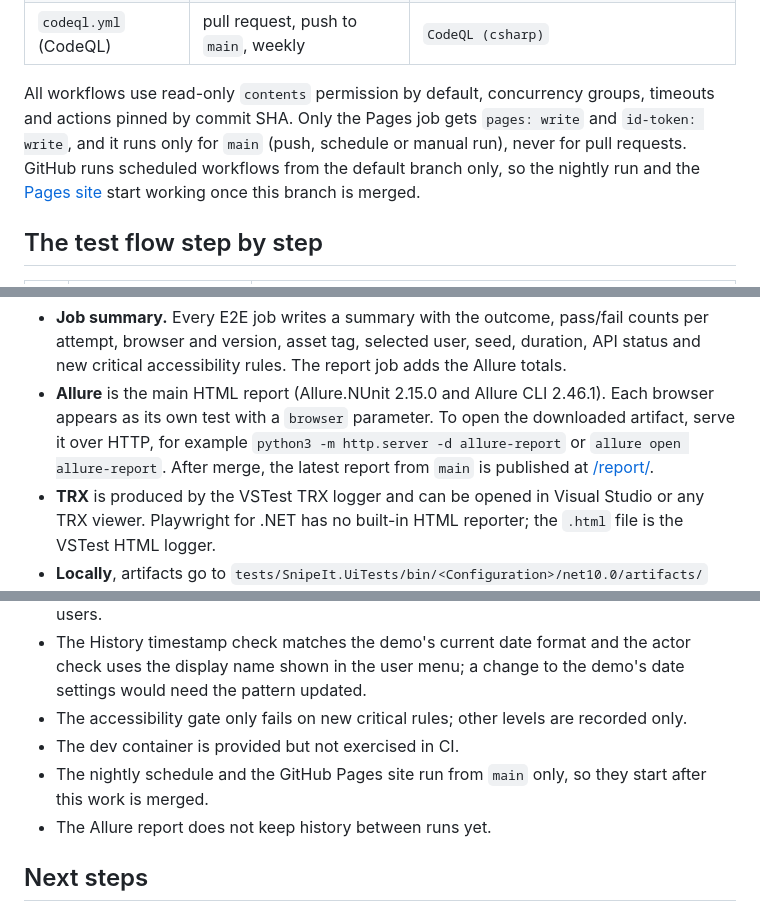
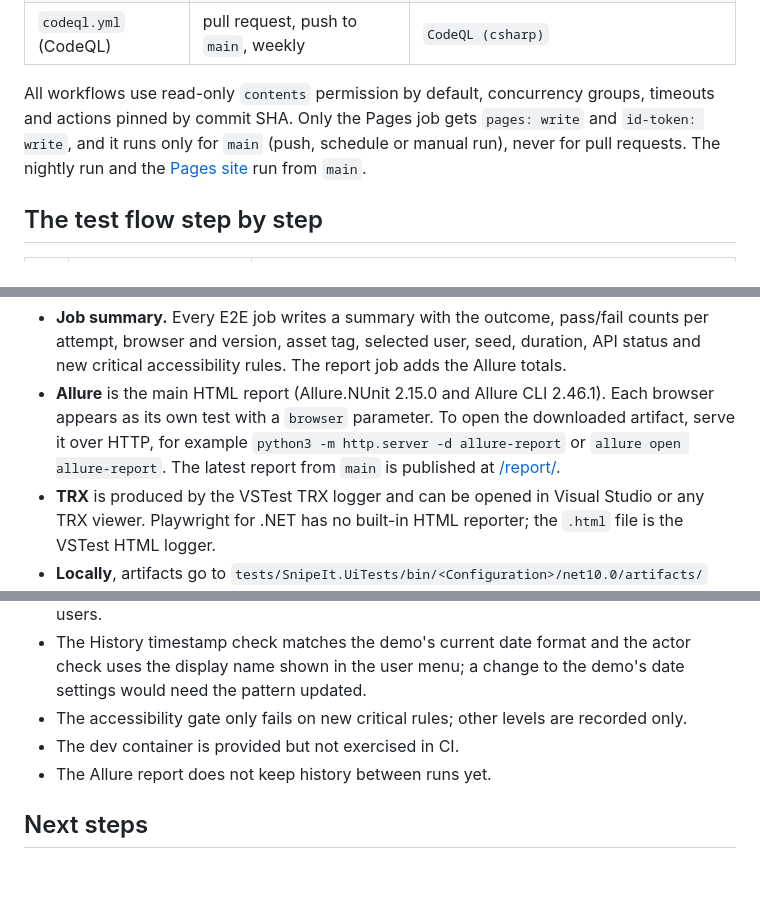
Before and after one commit to muhib-karim/global360-qa-automation, a Markdown page: README.md, 3 parts joined by grey strips. Rendered like a GitHub page; blank space fills up the shorter version.

Commit message:
Docs: drop pre-merge wording now that main is live
Clarified the execution context for the nightly run and GitHub Pages site, emphasizing that they operate from the `main` branch post-merge.

```diff
--- a/README.md
+++ b/README.md
@@ -277,9 +277,8 @@ Containers extension and run the Quick start `dotnet test` command. The dev cont
 
 All workflows use read-only `contents` permission by default, concurrency groups, timeouts and actions pinned by
 commit SHA. Only the Pages job gets `pages: write` and `id-token: write`, and it runs only for `main` (push,
-schedule or manual run), never for pull requests. GitHub runs scheduled workflows from the default branch only,
-so the nightly run and the [Pages site](https://muhib-karim.github.io/global360-qa-automation/) start working
-once this branch is merged.
+schedule or manual run), never for pull requests. The nightly run and the
+[Pages site](https://muhib-karim.github.io/global360-qa-automation/) run from `main`.
 
 ## The test flow step by step
 
@@ -374,8 +373,8 @@ job's summary fails if the browser that actually ran differs from the matrix ent
   job adds the Allure totals.
 - **Allure** is the main HTML report (Allure.NUnit 2.15.0 and Allure CLI 2.46.1). Each browser appears as its own
   test with a `browser` parameter. To open the downloaded artifact, serve it over HTTP, for example
-  `python3 -m http.server -d allure-report` or `allure open allure-report`. After merge, the latest report from
-  `main` is published at [/report/](https://muhib-karim.github.io/global360-qa-automation/report/).
+  `python3 -m http.server -d allure-report` or `allure open allure-report`. The latest report from `main` is
+  published at [/report/](https://muhib-karim.github.io/global360-qa-automation/report/).
 - **TRX** is produced by the VSTest TRX logger and can be opened in Visual Studio or any TRX viewer.
   Playwright for .NET has no built-in HTML reporter; the `.html` file is the VSTest HTML logger.
 - **Locally**, artifacts go to `tests/SnipeIt.UiTests/bin/<Configuration>/net10.0/artifacts/` and Allure results to
@@ -463,7 +462,6 @@ Dependabot proposes weekly NuGet, GitHub Actions and Docker updates; they go thr
   shown in the user menu; a change to the demo's date settings would need the pattern updated.
 - The accessibility gate only fails on new critical rules; other levels are recorded only.
 - The dev container is provided but not exercised in CI.
-- The nightly schedule and the GitHub Pages site run from `main` only, so they start after this work is merged.
 - The Allure report does not keep history between runs yet.
 
 ## Next steps
```
